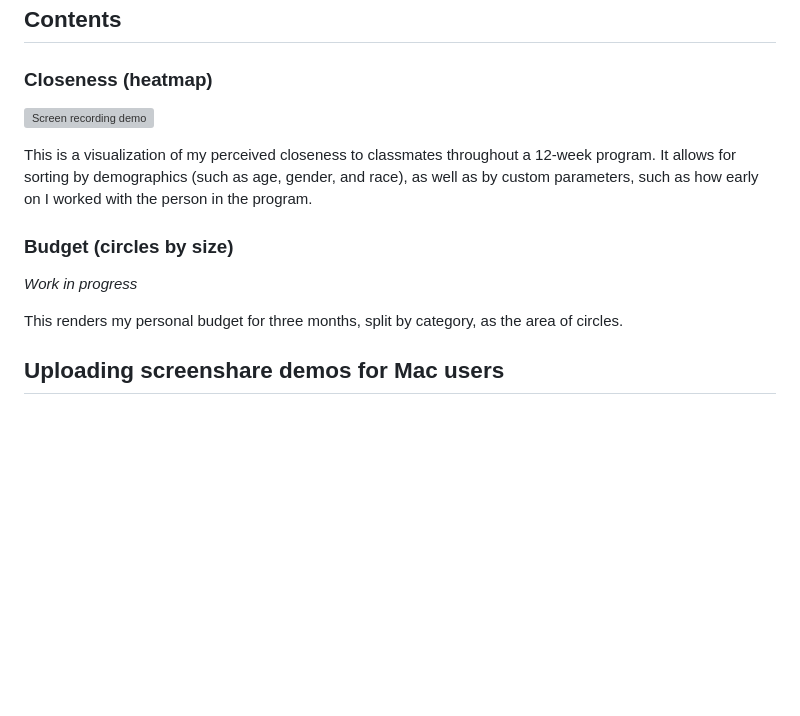
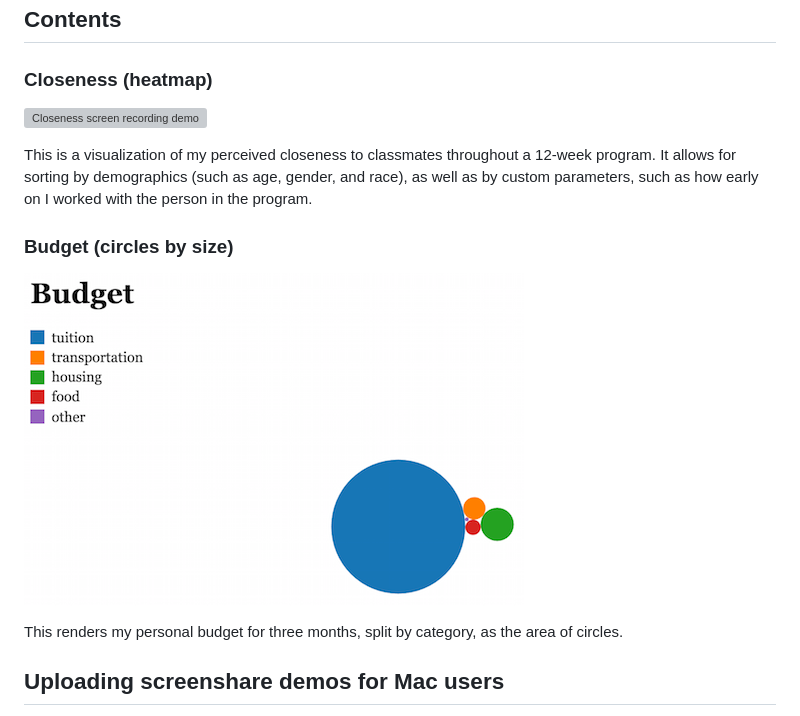
Before and after one commit to gloriama/d3, a Markdown page: README.md, the part around the change printed below. Drawn GitHub-style; pictures changed too: budget/demo.png (added); blank space fills up the shorter version; grey boxes are pictures that could not be loaded.

Commit message:
Adds screenshot to budget

```diff
--- a/README.md
+++ b/README.md
@@ -8,13 +8,13 @@ To protect privacy, data files with sensitive information have been left out of
 
 ### Closeness (heatmap)
 
-![Screen recording demo](https://fat.gfycat.com/OilyKindGibbon.gif)
+![Closeness screen recording demo](https://fat.gfycat.com/OilyKindGibbon.gif)
 
 This is a visualization of my perceived closeness to classmates throughout a 12-week program. It allows for sorting by demographics (such as age, gender, and race), as well as by custom parameters, such as how early on I worked with the person in the program.
 
 ### Budget (circles by size)
 
-*Work in progress*
+![Budget screenshot](https://raw.githubusercontent.com/gloriama/d3/master/budget/demo.png)
 
 This renders my personal budget for three months, split by category, as the area of circles.
 
```
Also changed, not shown: other parts of README.md (+1 -1 lines), budget/demo-original.png (added).
